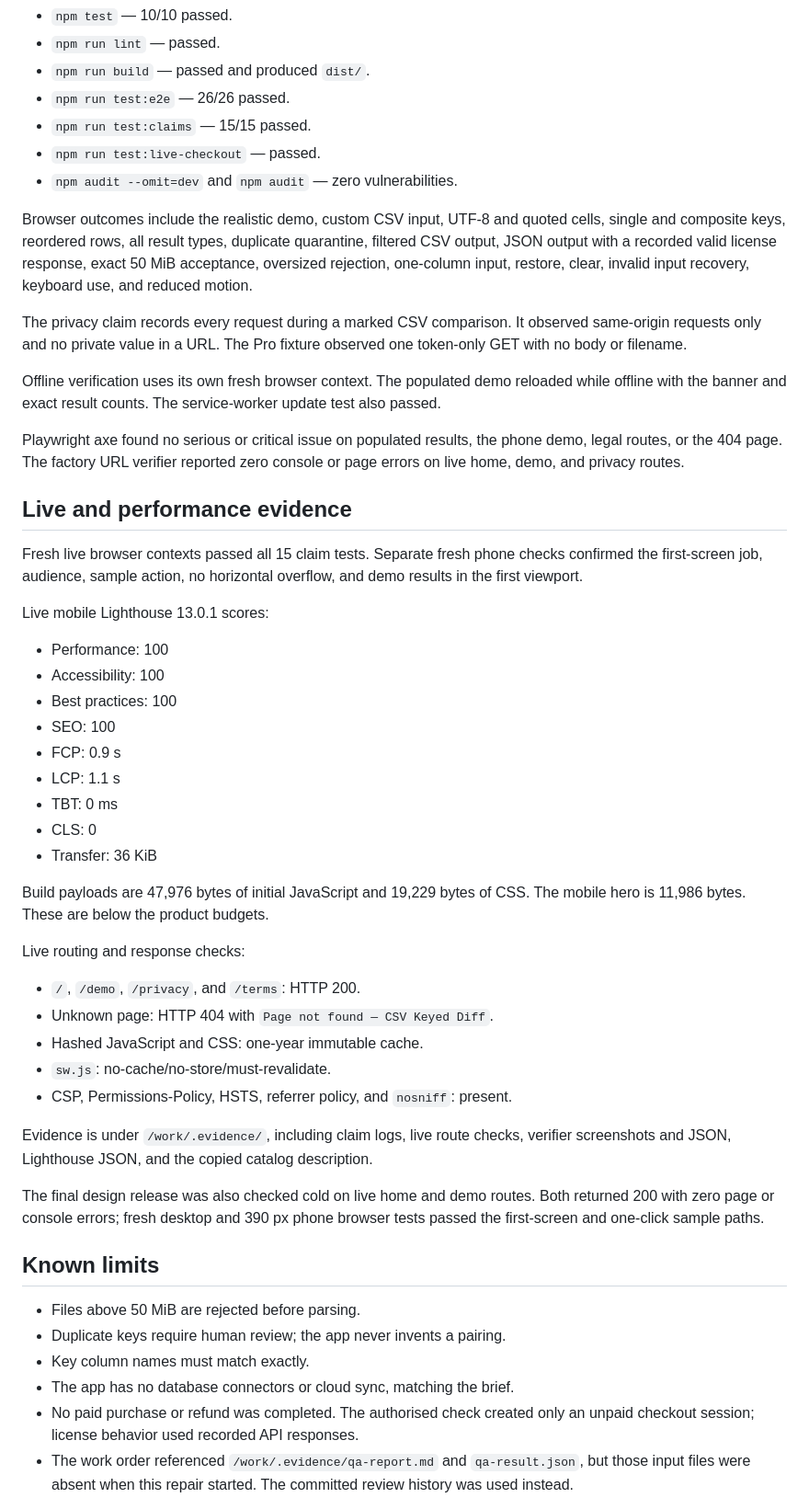
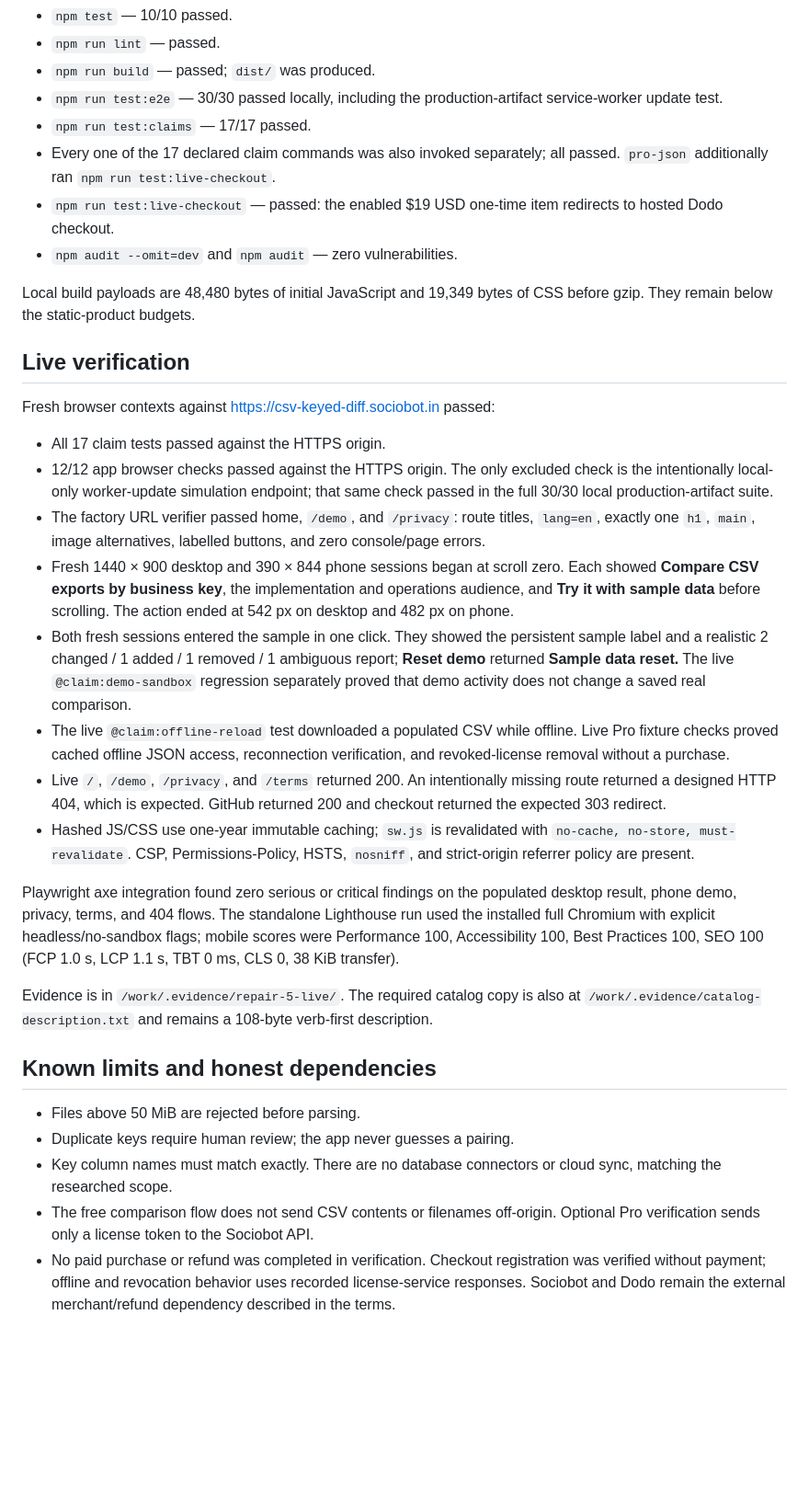
Before and after one commit to B-Divyesh/sf-csv-keyed-diff, a Markdown page: .factory/handoff.md, the part around one of its changes. Shown at 92% size. GitHub-like rendering; blank space fills up the shorter version.

Commit message:
docs: record repair 5 verification

```diff
--- a/.factory/handoff.md
+++ b/.factory/handoff.md
@@ -67,55 +53,69 @@ The full local gates passed:
 - `npm test` — 10/10 passed.
 - `npm run lint` — passed.
-- `npm run build` — passed and produced `dist/`.
-- `npm run test:e2e` — 26/26 passed.
-- `npm run test:claims` — 15/15 passed.
-- `npm run test:live-checkout` — passed.
+- `npm run build` — passed; `dist/` was produced.
+- `npm run test:e2e` — 30/30 passed locally, including the production-artifact
+  service-worker update test.
+- `npm run test:claims` — 17/17 passed.
+- Every one of the 17 declared claim commands was also invoked separately;
+  all passed. `pro-json` additionally ran `npm run test:live-checkout`.
+- `npm run test:live-checkout` — passed: the enabled $19 USD one-time item
+  redirects to hosted Dodo checkout.
 - `npm audit --omit=dev` and `npm audit` — zero vulnerabilities.
 
-Browser outcomes include the realistic demo, custom CSV input, UTF-8 and quoted cells, single and composite keys, reordered rows, all result types, duplicate quarantine, filtered CSV output, JSON output with a recorded valid license response, exact 50 MiB acceptance, oversized rejection, one-column input, restore, clear, invalid input recovery, keyboard use, and reduced motion.
+Local build payloads are 48,480 bytes of initial JavaScript and 19,349 bytes
+of CSS before gzip. They remain below the static-product budgets.
 
-The privacy claim records every request during a marked CSV comparison. It observed same-origin requests only and no private value in a URL. The Pro fixture observed one token-only GET with no body or filename.
+## Live verification
 
-Offline verification uses its own fresh browser context. The populated demo reloaded while offline with the banner and exact result counts. The service-worker update test also passed.
+Fresh browser contexts against <https://csv-keyed-diff.sociobot.in> passed:
 
-Playwright axe found no serious or critical issue on populated results, the phone demo, legal routes, or the 404 page. The factory URL verifier reported zero console or page errors on live home, demo, and privacy routes.
+- All 17 claim tests passed against the HTTPS origin.
+- 12/12 app browser checks passed against the HTTPS origin. The only excluded
+  check is the intentionally local-only worker-update simulation endpoint;
+  that same check passed in the full 30/30 local production-artifact suite.
+- The factory URL verifier passed home, `/demo`, and `/privacy`: route titles,
+  `lang=en`, exactly one `h1`, `main`, image alternatives, labelled buttons,
+  and zero console/page errors.
+- Fresh 1440 × 900 desktop and 390 × 844 phone sessions began at scroll zero.
+  Each showed **Compare CSV exports by business key**, the implementation and
+  operations audience, and **Try it with sample data** before scrolling. The
+  action ended at 542 px on desktop and 482 px on phone.
+- Both fresh sessions entered the sample in one click. They showed the
+  persistent sample label and a realistic 2 changed / 1 added / 1 removed /
+  1 ambiguous report; **Reset demo** returned **Sample data reset.** The live
+  `@claim:demo-sandbox` regression separately proved that demo activity does
+  not change a saved real comparison.
+- The live `@claim:offline-reload` test downloaded a populated CSV while
+  offline. Live Pro fixture checks proved cached offline JSON access,
+  reconnection verification, and revoked-license removal without a purchase.
+- Live `/`, `/demo`, `/privacy`, and `/terms` returned 200. An intentionally
+  missing route returned a designed HTTP 404, which is expected. GitHub
+  returned 200 and checkout returned the expected 303 redirect.
+- Hashed JS/CSS use one-year immutable caching; `sw.js` is revalidated with
+  `no-cache, no-store, must-revalidate`. CSP, Permissions-Policy, HSTS,
+  `nosniff`, and strict-origin referrer policy are present.
 
-## Live and performance evidence
+Playwright axe integration found zero serious or critical findings on the
+populated desktop result, phone demo, privacy, terms, and 404 flows. The
+standalone Lighthouse run used the installed full Chromium with explicit
+headless/no-sandbox flags; mobile scores were Performance 100, Accessibility
+100, Best Practices 100, SEO 100 (FCP 1.0 s, LCP 1.1 s, TBT 0 ms, CLS 0,
+38 KiB transfer).
 
-Fresh live browser contexts passed all 15 claim tests. Separate fresh phone checks confirmed the first-screen job, audience, sample action, no horizontal overflow, and demo results in the first viewport.
+Evidence is in `/work/.evidence/repair-5-live/`. The required catalog copy is
+also at `/work/.evidence/catalog-description.txt` and remains a 108-byte
+verb-first description.
 
-Live mobile Lighthouse 13.0.1 scores:
-
-- Performance: 100
-- Accessibility: 100
-- Best practices: 100
-- SEO: 100
-- FCP: 0.9 s
-- LCP: 1.1 s
-- TBT: 0 ms
-- CLS: 0
-- Transfer: 36 KiB
-
-Build payloads are 47,976 bytes of initial JavaScript and 19,229 bytes of CSS. The mobile hero is 11,986 bytes. These are below the product budgets.
-
-Live routing and response checks:
-
-- `/`, `/demo`, `/privacy`, and `/terms`: HTTP 200.
-- Unknown page: HTTP 404 with `Page not found — CSV Keyed Diff`.
-- Hashed JavaScript and CSS: one-year immutable cache.
-- `sw.js`: no-cache/no-store/must-revalidate.
-- CSP, Permissions-Policy, HSTS, referrer policy, and `nosniff`: present.
-
-Evidence is under `/work/.evidence/`, including claim logs, live route checks, verifier screenshots and JSON, Lighthouse JSON, and the copied catalog description.
-
-The final design release was also checked cold on live home and demo routes. Both returned 200 with zero page or console errors; fresh desktop and 390 px phone browser tests passed the first-screen and one-click sample paths.
-
-## Known limits
+## Known limits and honest dependencies
 
 - Files above 50 MiB are rejected before parsing.
-- Duplicate keys require human review; the app never invents a pairing.
-- Key column names must match exactly.
-- The app has no database connectors or cloud sync, matching the brief.
-- No paid purchase or refund was completed. The authorised check created only an unpaid checkout session; license behavior used recorded API responses.
-- The work order referenced `/work/.evidence/qa-report.md` and `qa-result.json`, but those input files were absent when this repair started. The committed review history was used instead.
+- Duplicate keys require human review; the app never guesses a pairing.
+- Key column names must match exactly. There are no database connectors or
+  cloud sync, matching the researched scope.
+- The free comparison flow does not send CSV contents or filenames off-origin.
+  Optional Pro verification sends only a license token to the Sociobot API.
+- No paid purchase or refund was completed in verification. Checkout
+  registration was verified without payment; offline and revocation behavior
+  uses recorded license-service responses. Sociobot and Dodo remain the
+  external merchant/refund dependency described in the terms.
 
```
Also changed, not shown: other parts of .factory/handoff.md (+44 -102 lines).
